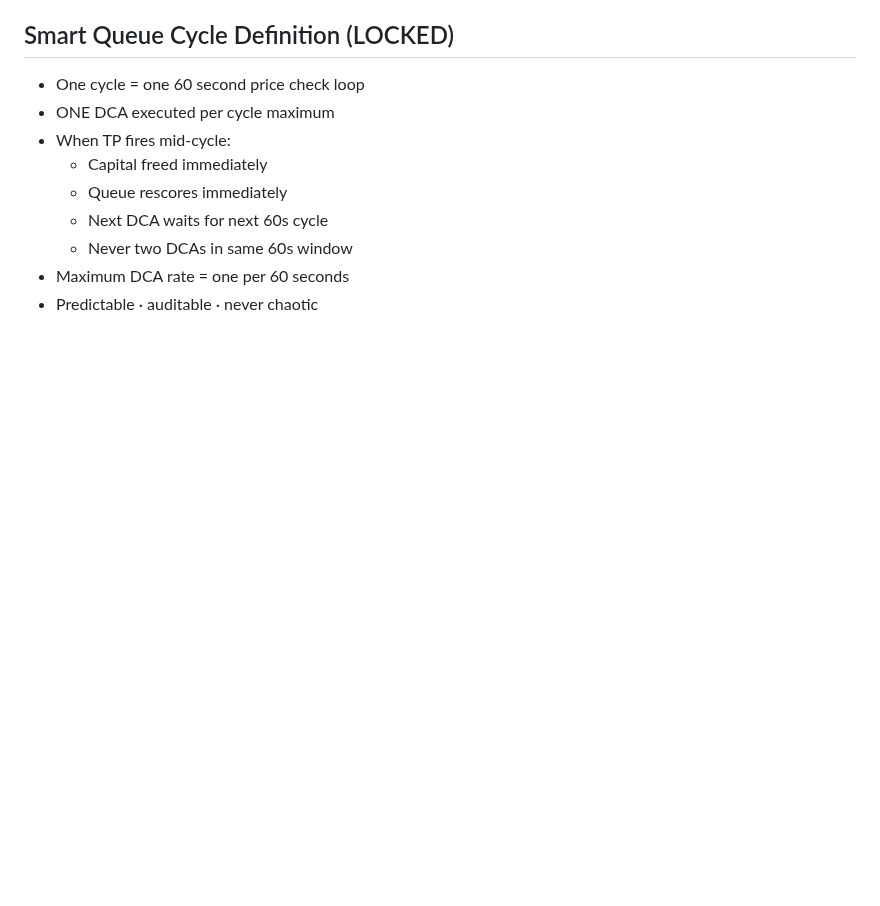
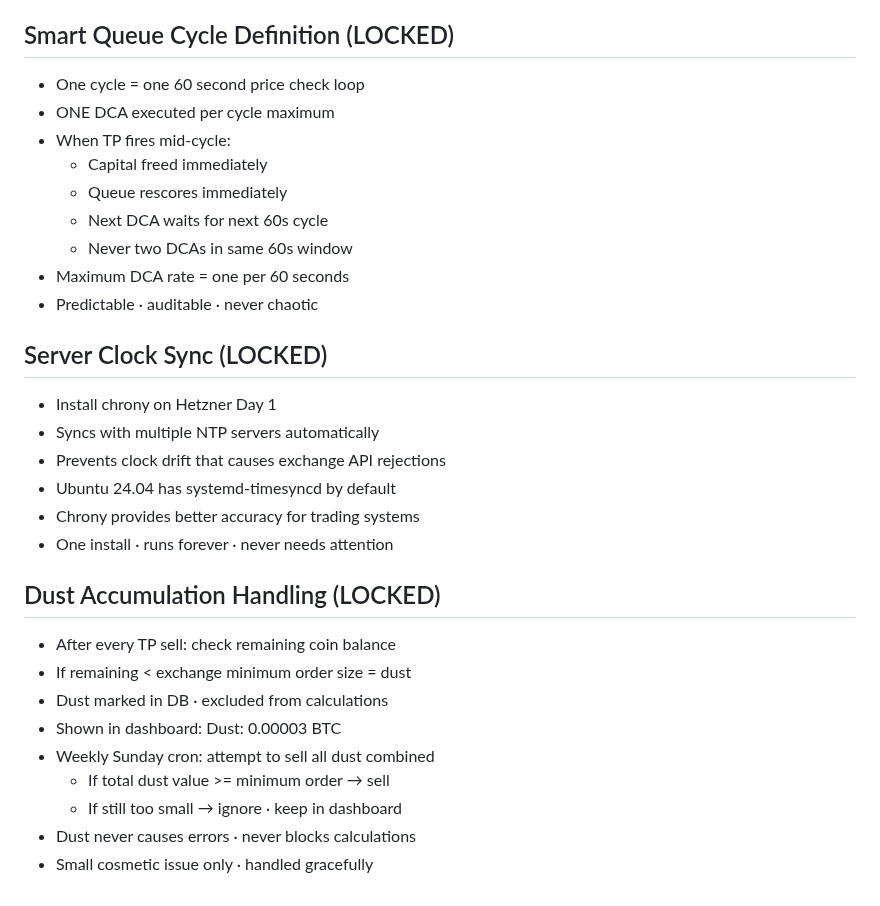
Before and after one commit to baderbalubaid/Averion, a Markdown page: docs/13_LOCKED_DECISIONS.md, the part around the change. Drawn GitHub-style; blank space fills up the shorter version.

Commit message:
docs: lock clock sync and dust handling

```diff
--- a/docs/13_LOCKED_DECISIONS.md
+++ b/docs/13_LOCKED_DECISIONS.md
@@ -638,3 +638,24 @@ Debt Data Retention:
   - Never two DCAs in same 60s window
 - Maximum DCA rate = one per 60 seconds
 - Predictable · auditable · never chaotic
+
+## Server Clock Sync (LOCKED)
+
+- Install chrony on Hetzner Day 1
+- Syncs with multiple NTP servers automatically
+- Prevents clock drift that causes exchange API rejections
+- Ubuntu 24.04 has systemd-timesyncd by default
+- Chrony provides better accuracy for trading systems
+- One install · runs forever · never needs attention
+
+## Dust Accumulation Handling (LOCKED)
+
+- After every TP sell: check remaining coin balance
+- If remaining < exchange minimum order size = dust
+- Dust marked in DB · excluded from calculations
+- Shown in dashboard: Dust: 0.00003 BTC
+- Weekly Sunday cron: attempt to sell all dust combined
+  - If total dust value >= minimum order → sell
+  - If still too small → ignore · keep in dashboard
+- Dust never causes errors · never blocks calculations
+- Small cosmetic issue only · handled gracefully
```
